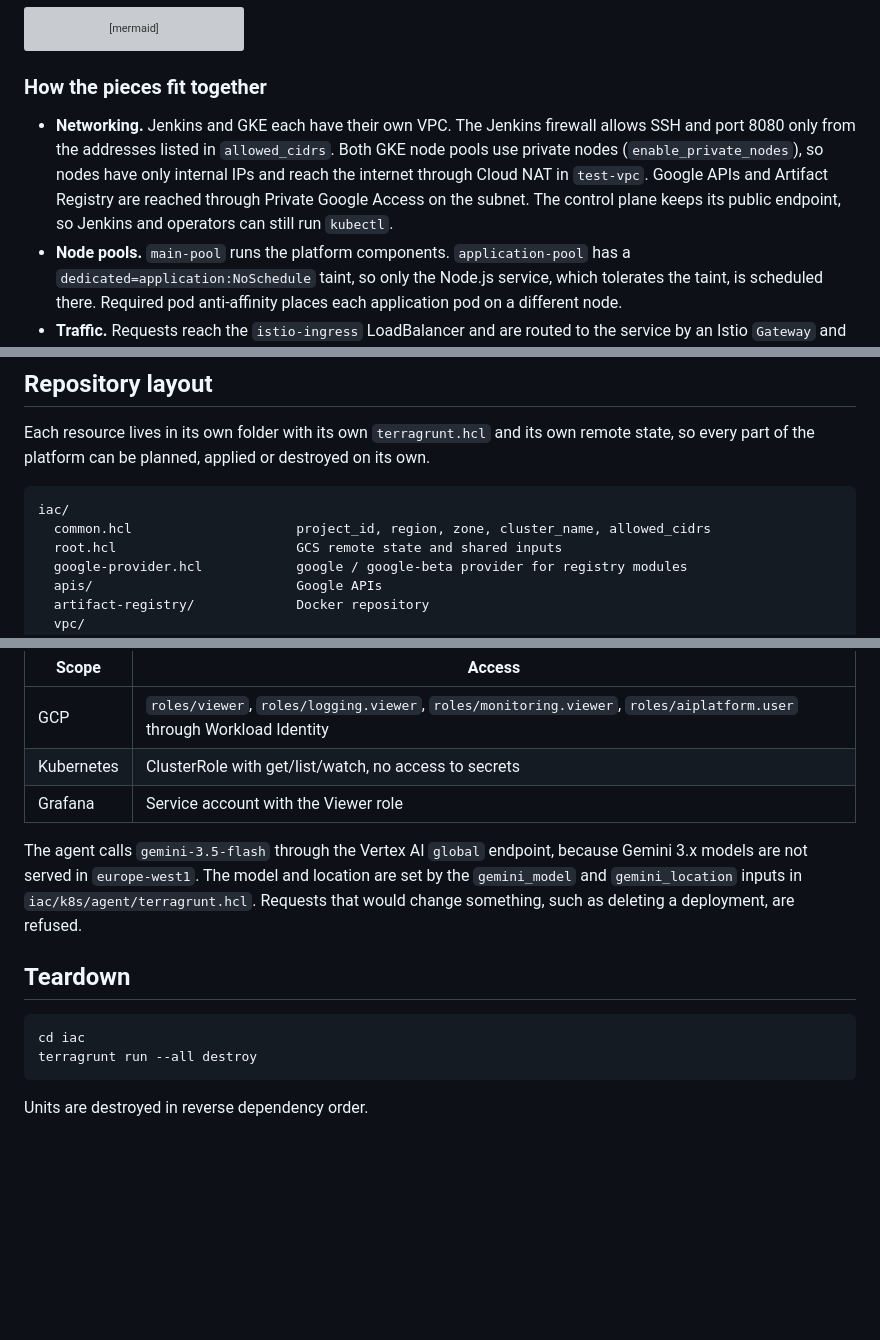
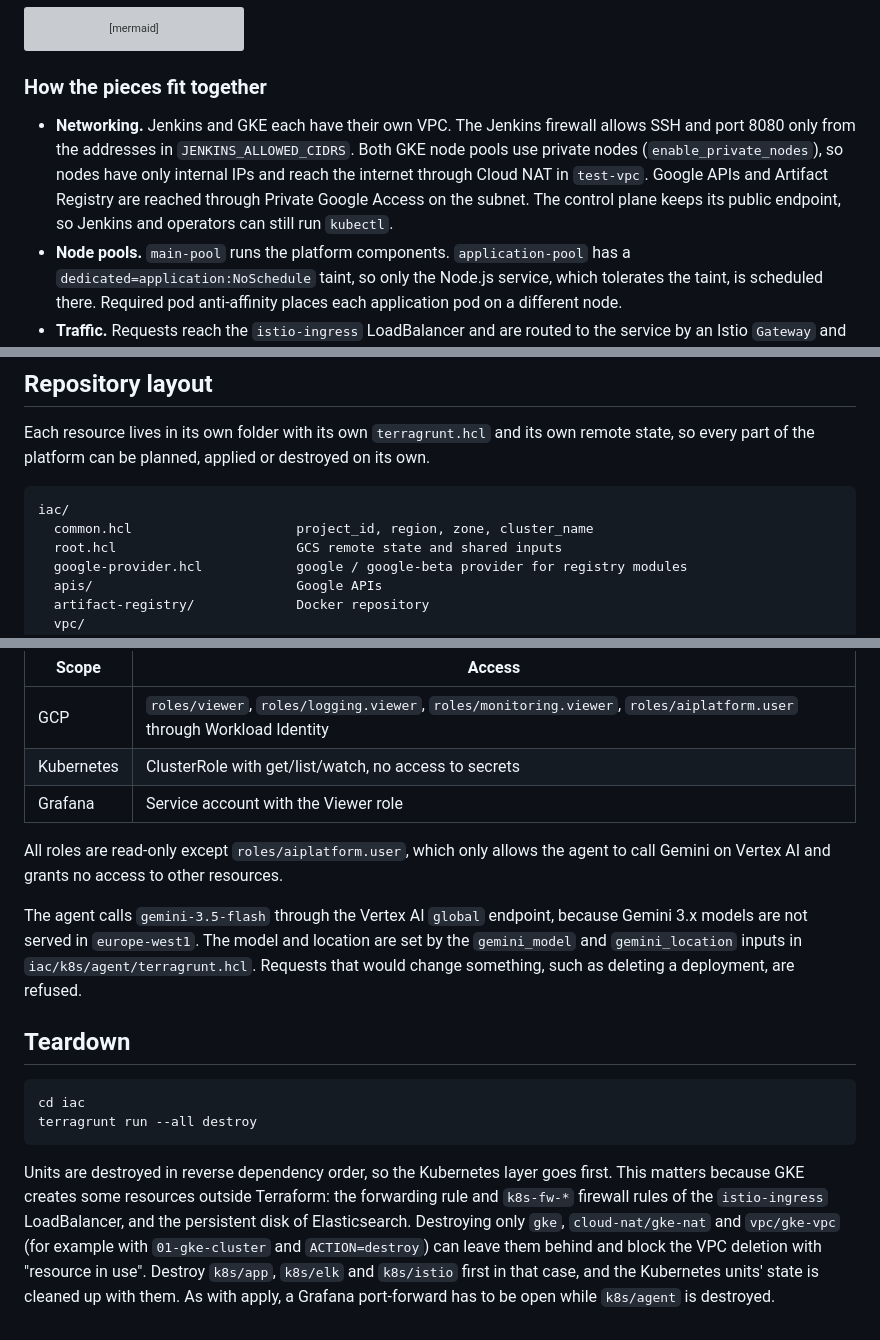
Before and after one commit to ensarkol/gke-platform, a Markdown page: README.md, 3 parts joined by grey strips. Rendered like a GitHub page; blank space fills up the shorter version; grey boxes are pictures that could not be loaded.

````diff
--- a/README.md
+++ b/README.md
@@ -61,7 +61,7 @@ flowchart TB
 
 ### How the pieces fit together
 
-- **Networking.** Jenkins and GKE each have their own VPC. The Jenkins firewall allows SSH and port 8080 only from the addresses listed in `allowed_cidrs`. Both GKE node pools use private nodes (`enable_private_nodes`), so nodes have only internal IPs and reach the internet through Cloud NAT in `test-vpc`. Google APIs and Artifact Registry are reached through Private Google Access on the subnet. The control plane keeps its public endpoint, so Jenkins and operators can still run `kubectl`.
+- **Networking.** Jenkins and GKE each have their own VPC. The Jenkins firewall allows SSH and port 8080 only from the addresses in `JENKINS_ALLOWED_CIDRS`. Both GKE node pools use private nodes (`enable_private_nodes`), so nodes have only internal IPs and reach the internet through Cloud NAT in `test-vpc`. Google APIs and Artifact Registry are reached through Private Google Access on the subnet. The control plane keeps its public endpoint, so Jenkins and operators can still run `kubectl`.
 - **Node pools.** `main-pool` runs the platform components. `application-pool` has a `dedicated=application:NoSchedule` taint, so only the Node.js service, which tolerates the taint, is scheduled there. Required pod anti-affinity places each application pod on a different node.
 - **Traffic.** Requests reach the `istio-ingress` LoadBalancer and are routed to the service by an Istio `Gateway` and `VirtualService`. The gateway accepts only the `<ingress-ip>.nip.io` host. Requests to the bare IP get a 404, so internet scanners are not counted as traffic and don't keep the service awake.
 - **Egress.** A `Sidecar` resource puts the `apps` namespace in `REGISTRY_ONLY` mode, so the service can only reach destinations that are registered in the mesh. External hosts are allowed through a `ServiceEntry` (`istio.egress.hosts` in the chart, `api.github.com` by default). A `VirtualService` sends that traffic to `istio-egress`, which forwards it as TLS passthrough, and from there it leaves through Cloud NAT. Other namespaces keep the default `ALLOW_ANY` policy, because the viewer agent calls Google APIs directly.
@@ -76,7 +76,7 @@ Each resource lives in its own folder with its own `terragrunt.hcl` and its own
 
 ```text
 iac/
-  common.hcl                     project_id, region, zone, cluster_name, allowed_cidrs
+  common.hcl                     project_id, region, zone, cluster_name
   root.hcl                       GCS remote state and shared inputs
   google-provider.hcl            google / google-beta provider for registry modules
   apis/                          Google APIs
@@ -331,6 +335,8 @@ The chat UI is served at `http://localhost:8080`.
 | Kubernetes | ClusterRole with get/list/watch, no access to secrets |
 | Grafana | Service account with the Viewer role |
 
+All roles are read-only except `roles/aiplatform.user`, which only allows the agent to call Gemini on Vertex AI and grants no access to other resources.
+
 The agent calls `gemini-3.5-flash` through the Vertex AI `global` endpoint, because Gemini 3.x models are not served in `europe-west1`. The model and location are set by the `gemini_model` and `gemini_location` inputs in `iac/k8s/agent/terragrunt.hcl`. Requests that would change something, such as deleting a deployment, are refused.
 
 ## Teardown
@@ -340,4 +346,4 @@ cd iac
 terragrunt run --all destroy
 ```
 
-Units are destroyed in reverse dependency order.
+Units are destroyed in reverse dependency order, so the Kubernetes layer goes first. This matters because GKE creates some resources outside Terraform: the forwarding rule and `k8s-fw-*` firewall rules of the `istio-ingress` LoadBalancer, and the persistent disk of Elasticsearch. Destroying only `gke`, `cloud-nat/gke-nat` and `vpc/gke-vpc` (for example with `01-gke-cluster` and `ACTION=destroy`) can leave them behind and block the VPC deletion with "resource in use". Destroy `k8s/app`, `k8s/elk` and `k8s/istio` first in that case, and the Kubernetes units' state is cleaned up with them. As with apply, a Grafana port-forward has to be open while `k8s/agent` is destroyed.
````
Also changed, not shown: other parts of README.md (+10 -6 lines).
